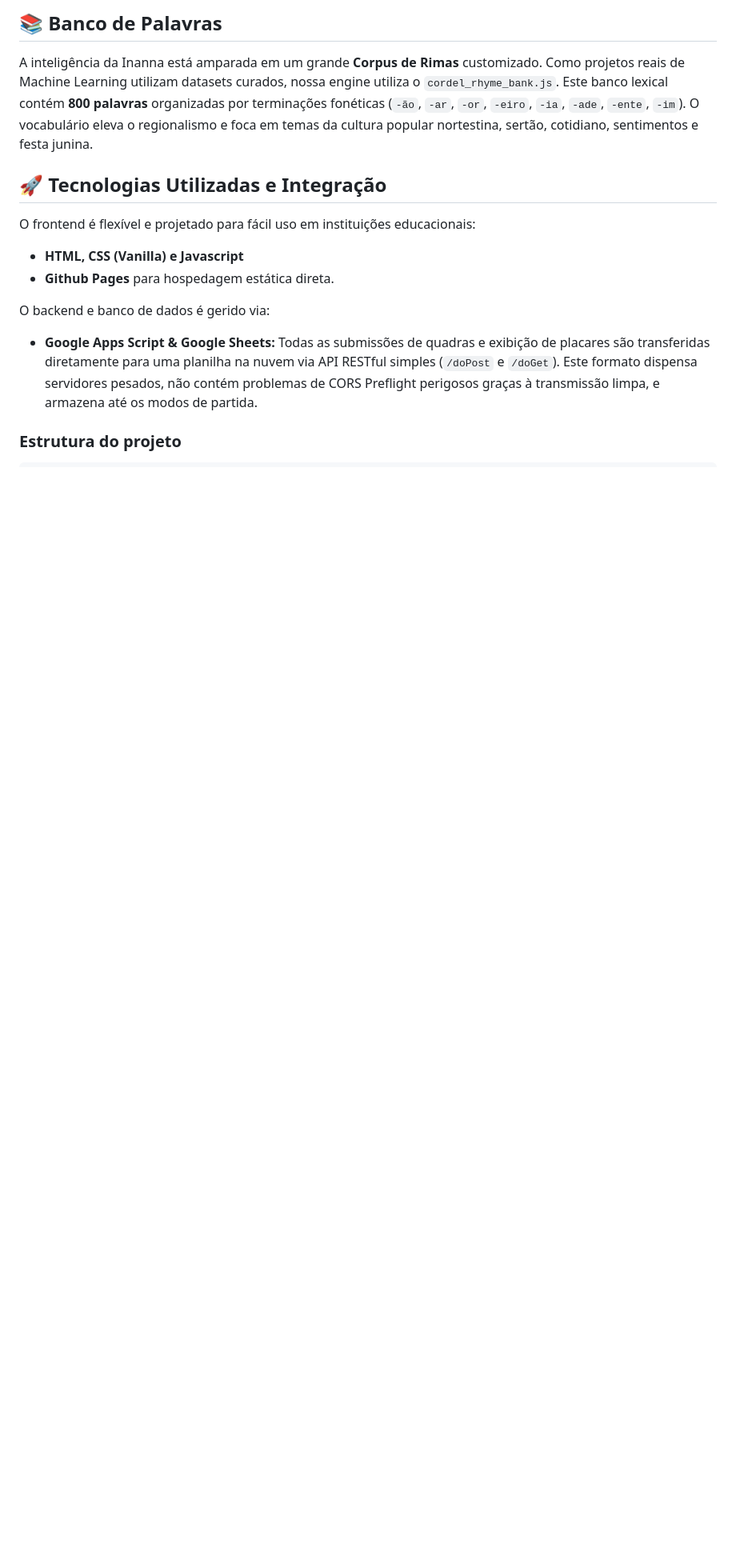
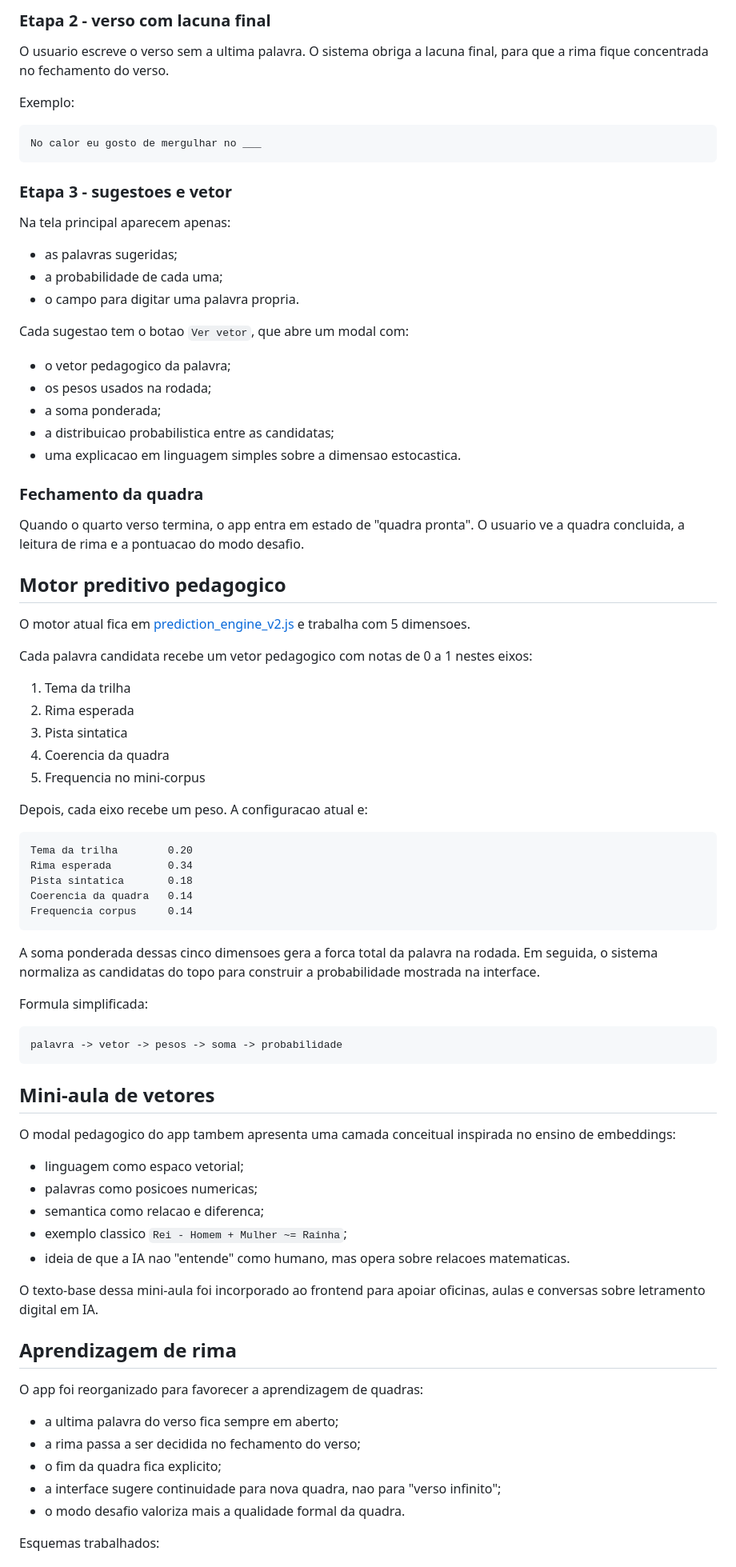
Before and after one commit to outcast2020/inanna-0.2, a Markdown page: README.md, the part around one of its changes. Shown at 80% size. Drawn GitHub-style; blank space fills up the shorter version.

````diff
--- a/README.md
+++ b/README.md
@@ -59,16 +48,85 @@ Essa sugestão não bloqueia a criatividade: serve como guia de onde a IA tentar
 
-## 📚 Banco de Palavras
+### Etapa 2 - verso com lacuna final
 
-A inteligência da Inanna está amparada em um grande **Corpus de Rimas** customizado. Como projetos reais de Machine Learning utilizam datasets curados, nossa engine utiliza o `cordel_rhyme_bank.js`.
-Este banco lexical contém **800 palavras** organizadas por terminações fonéticas (`-ão`, `-ar`, `-or`, `-eiro`, `-ia`, `-ade`, `-ente`, `-im`). O vocabulário eleva o regionalismo e foca em temas da cultura popular nortestina, sertão, cotidiano, sentimentos e festa junina.
+O usuario escreve o verso sem a ultima palavra. O sistema obriga a lacuna final, para que a rima fique concentrada no fechamento do verso.
 
-## 🚀 Tecnologias Utilizadas e Integração
+Exemplo:
 
-O frontend é flexível e projetado para fácil uso em instituições educacionais:
-- **HTML, CSS (Vanilla) e Javascript**
-- **Github Pages** para hospedagem estática direta.
+```text
+No calor eu gosto de mergulhar no ___
+```
 
-O backend e banco de dados é gerido via:
-- **Google Apps Script & Google Sheets:** Todas as submissões de quadras e exibição de placares são transferidas diretamente para uma planilha na nuvem via API RESTful simples (`/doPost` e `/doGet`). Este formato dispensa servidores pesados, não contém problemas de CORS Preflight perigosos graças à transmissão limpa, e armazena até os modos de partida.
+### Etapa 3 - sugestoes e vetor
 
-### Estrutura do projeto
+Na tela principal aparecem apenas:
+
+- as palavras sugeridas;
+- a probabilidade de cada uma;
+- o campo para digitar uma palavra propria.
+
+Cada sugestao tem o botao `Ver vetor`, que abre um modal com:
+
+- o vetor pedagogico da palavra;
+- os pesos usados na rodada;
+- a soma ponderada;
+- a distribuicao probabilistica entre as candidatas;
+- uma explicacao em linguagem simples sobre a dimensao estocastica.
+
+### Fechamento da quadra
+
+Quando o quarto verso termina, o app entra em estado de "quadra pronta". O usuario ve a quadra concluida, a leitura de rima e a pontuacao do modo desafio.
+
+## Motor preditivo pedagogico
+
+O motor atual fica em [prediction_engine_v2.js](C:/Users/Carlos/Documents/ai%20BOT/Lab/Inanna/inanna-main/prediction_engine_v2.js) e trabalha com 5 dimensoes.
+
+Cada palavra candidata recebe um vetor pedagogico com notas de 0 a 1 nestes eixos:
+
+1. Tema da trilha
+2. Rima esperada
+3. Pista sintatica
+4. Coerencia da quadra
+5. Frequencia no mini-corpus
+
+Depois, cada eixo recebe um peso. A configuracao atual e:
+
+```text
+Tema da trilha        0.20
+Rima esperada         0.34
+Pista sintatica       0.18
+Coerencia da quadra   0.14
+Frequencia corpus     0.14
+```
+
+A soma ponderada dessas cinco dimensoes gera a forca total da palavra na rodada. Em seguida, o sistema normaliza as candidatas do topo para construir a probabilidade mostrada na interface.
+
+Formula simplificada:
+
+```text
+palavra -> vetor -> pesos -> soma -> probabilidade
+```
+
+## Mini-aula de vetores
+
+O modal pedagogico do app tambem apresenta uma camada conceitual inspirada no ensino de embeddings:
+
+- linguagem como espaco vetorial;
+- palavras como posicoes numericas;
+- semantica como relacao e diferenca;
+- exemplo classico `Rei - Homem + Mulher ~= Rainha`;
+- ideia de que a IA nao "entende" como humano, mas opera sobre relacoes matematicas.
+
+O texto-base dessa mini-aula foi incorporado ao frontend para apoiar oficinas, aulas e conversas sobre letramento digital em IA.
+
+## Aprendizagem de rima
+
+O app foi reorganizado para favorecer a aprendizagem de quadras:
+
+- a ultima palavra do verso fica sempre em aberto;
+- a rima passa a ser decidida no fechamento do verso;
+- o fim da quadra fica explicito;
+- a interface sugere continuidade para nova quadra, nao para "verso infinito";
+- o modo desafio valoriza mais a qualidade formal da quadra.
+
+Esquemas trabalhados:
+
````
Also changed, not shown: other parts of README.md (+160 -56 lines).
